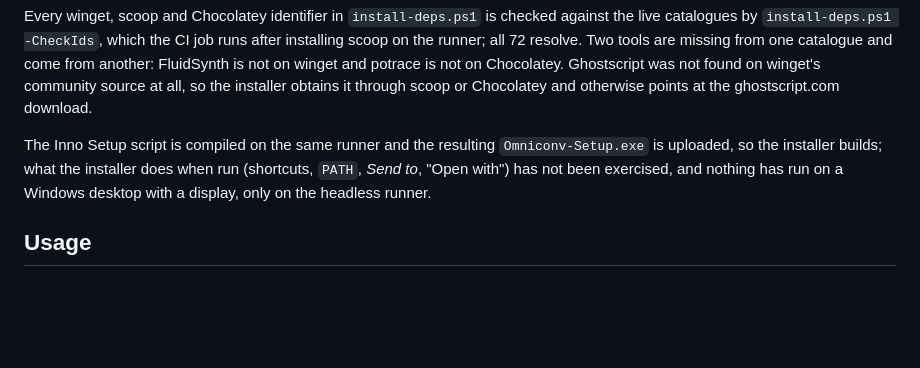
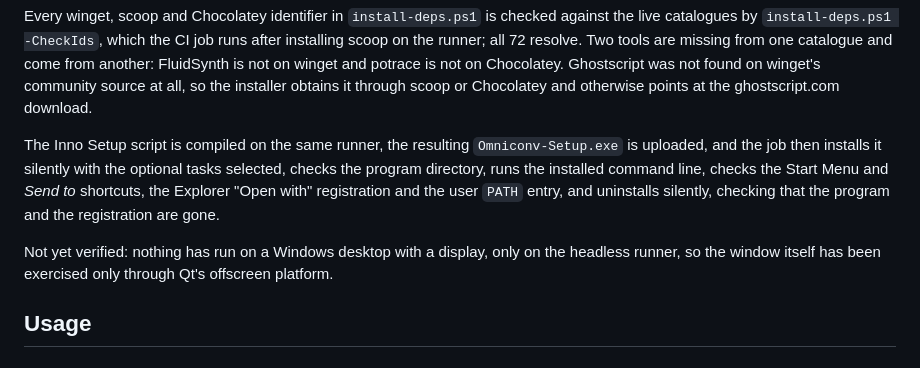
Before and after one commit to ur-bee-loved/claude, a Markdown page: README.md, the part around the change. Rendered like a GitHub page; blank space fills up the shorter version.

Commit message:
README: the installer's install and uninstall are verified in CI
Co-Authored-By: Claude Fable 5.1 <noreply@anthropic.com>
Claude-Session: https://claude.ai/code/session_01LPXnBq8rADbX8CwRqvgZm3

```diff
--- a/README.md
+++ b/README.md
@@ -187,11 +187,17 @@ was not found on winget's community source at all, so the installer
 obtains it through scoop or Chocolatey and otherwise points at the
 ghostscript.com download.
 
-The Inno Setup script is compiled on the same runner and the resulting
-`Omniconv-Setup.exe` is uploaded, so the installer builds; what the
-installer does when run (shortcuts, `PATH`, *Send to*, "Open with") has
-not been exercised, and nothing has run on a Windows desktop with a
-display, only on the headless runner.
+The Inno Setup script is compiled on the same runner, the resulting
+`Omniconv-Setup.exe` is uploaded, and the job then installs it silently
+with the optional tasks selected, checks the program directory, runs the
+installed command line, checks the Start Menu and *Send to* shortcuts,
+the Explorer "Open with" registration and the user `PATH` entry, and
+uninstalls silently, checking that the program and the registration are
+gone.
+
+Not yet verified: nothing has run on a Windows desktop with a display,
+only on the headless runner, so the window itself has been exercised
+only through Qt's offscreen platform.
 
 ## Usage
 
```
